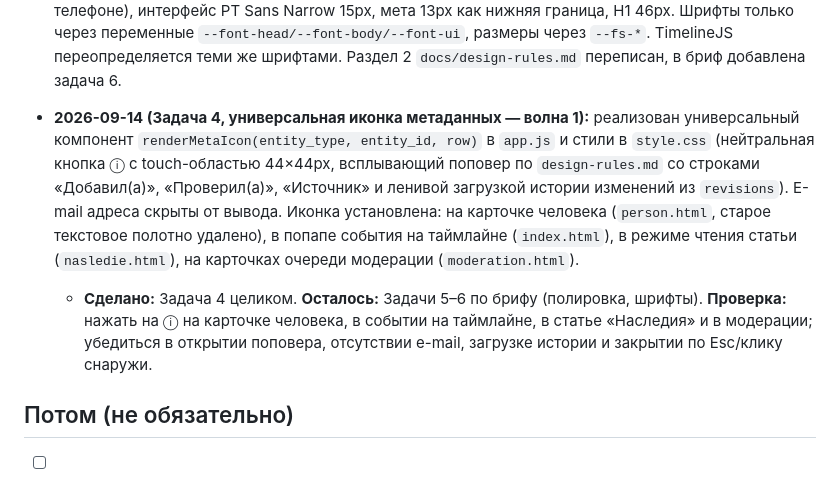
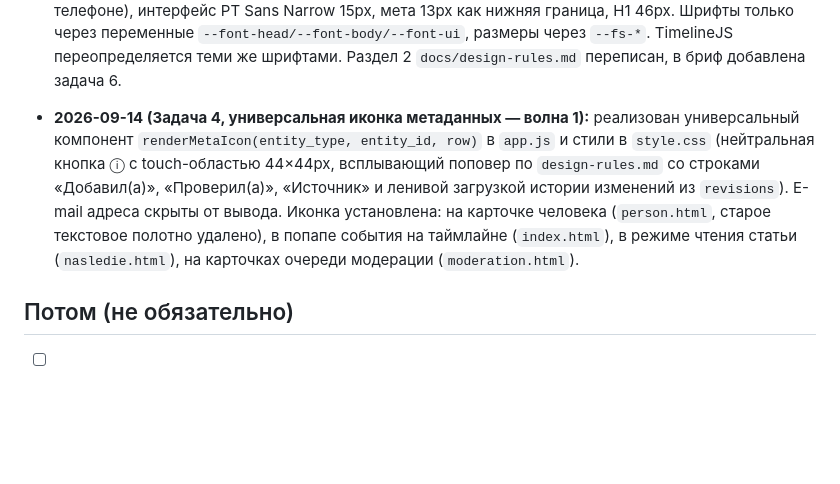
Before and after one commit to zhamsooo/khitrova, a Markdown page: docs/project-notes.md, the part around the change. GitHub-like rendering; blank space fills up the shorter version.

```diff
--- a/docs/project-notes.md
+++ b/docs/project-notes.md
@@ -379,8 +379,8 @@ comments          id, entity_type, entity_id, author_id (FK users), text, create
 
 - **2026-09-14 (Задача 3, правки через предложения — волна 1):** редактирование записей переведено на предложения правок (`revisions`, `kind = 'update'`, `status = 'pending'`). На `person.html` форма рассчитывает дифф и записывает в `revisions` с комментарием, на карточке отображается плашка правки на проверке. На `index.html` в попап события добавлена кнопка «Предложить правку» и модалка предложения с диффом. На `nasledie.html` для подтверждённых статей добавлена кнопка «Предложить правку», открывающая редактор в режиме предложения (`#propose/:id`) без автосохранения. На `moderation.html` добавлена секция «Правки к записям» с карточками предложений, отображением диффа полей «старое → новое значение», заметкой модератора и вызовом RPC `apply_revision` / `reject_revision`. Бейдж модерации в шапке (`app.js`) учитывает pending-правки.
 - **2026-09-14 (дизайн: шрифты и шкала, решение):** сравнение четырёх вариантов типографики (страница: https://claude.ai/code/artifact/102a8516-a984-45b4-a6e9-3a7553da2bb8). Диагноз: интерфейс сайта набран 12–13px, текст 14,5 — мелко для аудитории 50–70 лет (Apple HIG минимум 17, Material 16). **Выбран вариант B:** заголовки Cormorant Garamond 600, текст PT Serif 17px (16 на телефоне), интерфейс PT Sans Narrow 15px, мета 13px как нижняя граница, H1 46px. Шрифты только через переменные `--font-head/--font-body/--font-ui`, размеры через `--fs-*`. TimelineJS переопределяется теми же шрифтами. Раздел 2 `docs/design-rules.md` переписан, в бриф добавлена задача 6.
+
 - **2026-09-14 (Задача 4, универсальная иконка метаданных — волна 1):** реализован универсальный компонент `renderMetaIcon(entity_type, entity_id, row)` в `app.js` и стили в `style.css` (нейтральная кнопка ⓘ с touch-областью 44×44px, всплывающий поповер по `design-rules.md` со строками «Добавил(а)», «Проверил(а)», «Источник» и ленивой загрузкой истории изменений из `revisions`). E-mail адреса скрыты от вывода. Иконка установлена: на карточке человека (`person.html`, старое текстовое полотно удалено), в попапе события на таймлайне (`index.html`), в режиме чтения статьи (`nasledie.html`), на карточках очереди модерации (`moderation.html`).
-  - **Сделано:** Задача 4 целиком. **Осталось:** Задачи 5–6 по брифу (полировка, шрифты). **Проверка:** нажать на ⓘ на карточке человека, в событии на таймлайне, в статье «Наследия» и в модерации; убедиться в открытии поповера, отсутствии e-mail, загрузке истории и закрытии по Esc/клику снаружи.
 
 ## Потом (не обязательно)
 - [ ] Раздел с воспоминаниями пополнять по мере поступления
```
Also changed, not shown: docs/brief-wiki-v2.md (+2 -0 lines).
